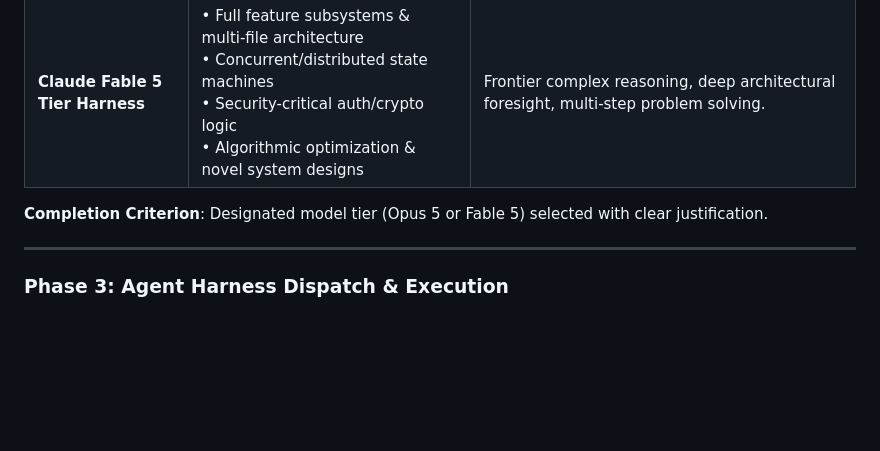
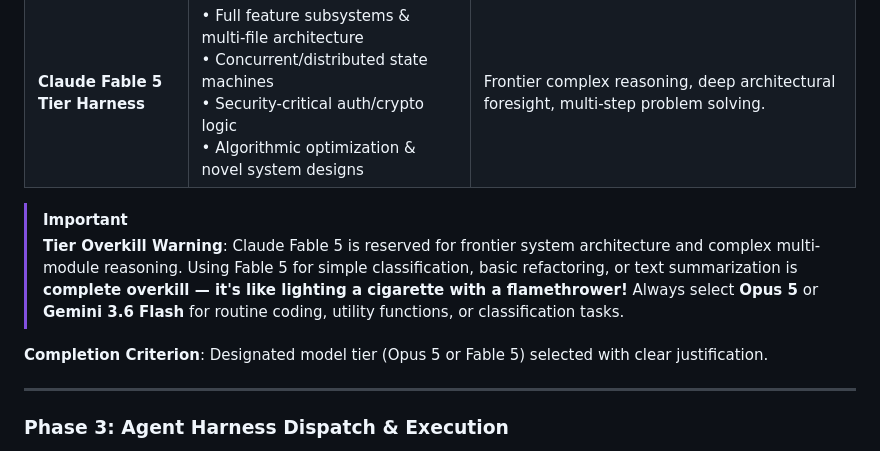
Before and after one commit to enriquekalven/delta-skills, a Markdown page: skills/claude-agent-harness/SKILL.md, the part around the change. Drawn GitHub-style; blank space fills up the shorter version.

```diff
--- a/skills/claude-agent-harness/SKILL.md
+++ b/skills/claude-agent-harness/SKILL.md
@@ -62,7 +62,13 @@ Categorize the implementation task to select the agent harness model tier:
 | **Opus 5 Tier Harness** | • Single/multi-component implementation<br>• REST/GraphQL endpoints & database models<br>• Refactoring existing modules<br>• Utility libraries, hooks, & unit tests | High precision, strict adherence to type systems, optimal for targeted clean implementation. |
 | **Claude Fable 5 Tier Harness** | • Full feature subsystems & multi-file architecture<br>• Concurrent/distributed state machines<br>• Security-critical auth/crypto logic<br>• Algorithmic optimization & novel system designs | Frontier complex reasoning, deep architectural foresight, multi-step problem solving. |
 
+> [!IMPORTANT]
+> **Tier Overkill Warning**:
+> Claude Fable 5 is reserved for frontier system architecture and complex multi-module reasoning. Using Fable 5 for simple classification, basic refactoring, or text summarization is **complete overkill — it's like lighting a cigarette with a flamethrower!**
+> Always select **Opus 5** or **Gemini 3.6 Flash** for routine coding, utility functions, or classification tasks.
+
 **Completion Criterion**: Designated model tier (Opus 5 or Fable 5) selected with clear justification.
+
 
 ---
 
```
Also changed, not shown: docs/MULTI_MODEL_SKILLS_GUIDE.md (+7 -0 lines).
